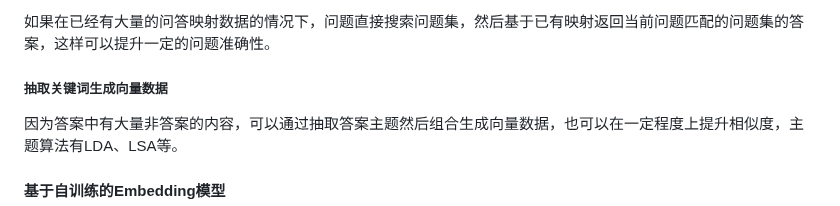
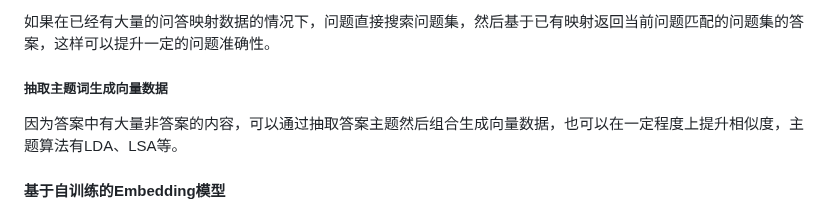
Before and after one commit to GanymedeNil/document.ai, a Markdown page: README.md, the part around the change. Rendered like a GitHub page.

Commit message:
fix README.md 问题描述

```diff
--- a/README.md
+++ b/README.md
@@ -36,7 +36,7 @@
 
 如果在已经有大量的问答映射数据的情况下，问题直接搜索问题集，然后基于已有映射返回当前问题匹配的问题集的答案，这样可以提升一定的问题准确性。
 
-##### 抽取关键词生成向量数据
+##### 抽取主题词生成向量数据
 因为答案中有大量非答案的内容，可以通过抽取答案主题然后组合生成向量数据，也可以在一定程度上提升相似度，主题算法有LDA、LSA等。
 
 #### 基于自训练的Embedding模型
```
